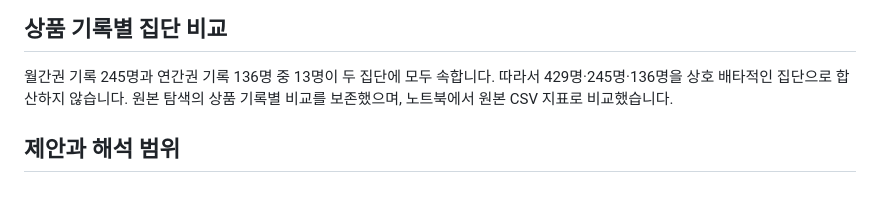
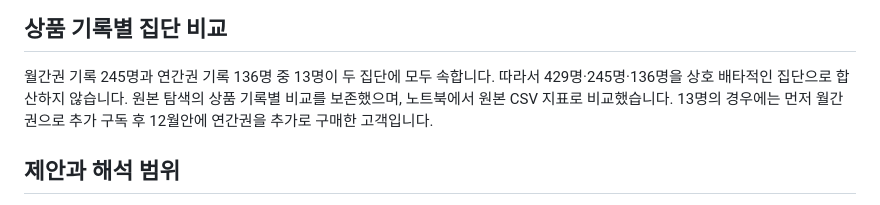
Before and after one commit to geunjb-git/geunjb-git, a Markdown page: projects/subscription-retention-analysis/README.md, the part around the change. Drawn GitHub-style.

```diff
--- a/projects/subscription-retention-analysis/README.md
+++ b/projects/subscription-retention-analysis/README.md
@@ -46,6 +46,7 @@
 ## 상품 기록별 집단 비교
 
 월간권 기록 245명과 연간권 기록 136명 중 13명이 두 집단에 모두 속합니다. 따라서 429명·245명·136명을 상호 배타적인 집단으로 합산하지 않습니다. 원본 탐색의 상품 기록별 비교를 보존했으며, 노트북에서 원본 CSV 지표로 비교했습니다.
+13명의 경우에는 먼저 월간권으로 추가 구독 후 12월안에 연간권을 추가로 구매한 고객입니다.
 
 ## 제안과 해석 범위
 
```
